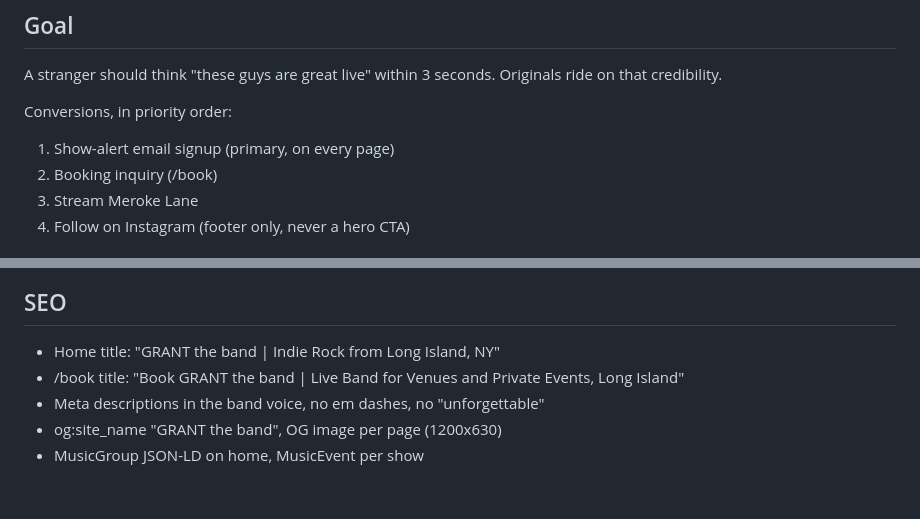
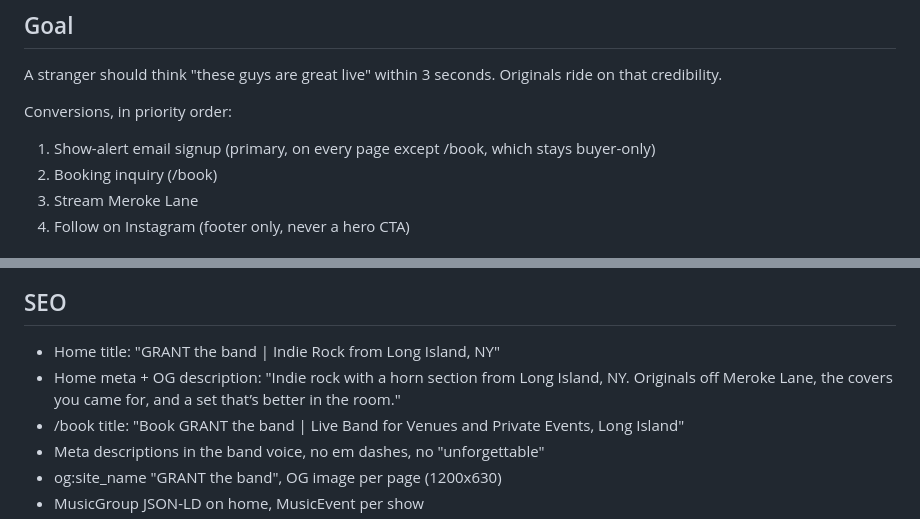
Before and after one commit to noahglevine/Grant-the-band-Website, a Markdown page: CLAUDE.md, 2 parts joined by grey strips. Drawn GitHub-style; blank space fills up the shorter version.

```diff
--- a/CLAUDE.md
+++ b/CLAUDE.md
@@ -7,7 +7,7 @@ You are building and maintaining the website for GRANT the band, an indie rock b
 A stranger should think "these guys are great live" within 3 seconds. Originals ride on that credibility.
 
 Conversions, in priority order:
-1. Show-alert email signup (primary, on every page)
+1. Show-alert email signup (primary, on every page except /book, which stays buyer-only)
 2. Booking inquiry (/book)
 3. Stream Meroke Lane
 4. Follow on Instagram (footer only, never a hero CTA)
@@ -127,6 +144,7 @@ Single phone-width column: wordmark, "Indie rock from Long Island. Better in the
 ## SEO
 
 - Home title: "GRANT the band | Indie Rock from Long Island, NY"
+- Home meta + OG description: "Indie rock with a horn section from Long Island, NY. Originals off Meroke Lane, the covers you came for, and a set that’s better in the room."
 - /book title: "Book GRANT the band | Live Band for Venues and Private Events, Long Island"
 - Meta descriptions in the band voice, no em dashes, no "unforgettable"
 - og:site_name "GRANT the band", OG image per page (1200x630)
```
Also changed, not shown: other parts of CLAUDE.md (+29 -11 lines).
